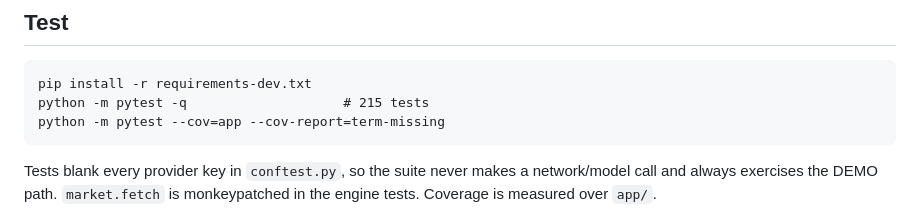
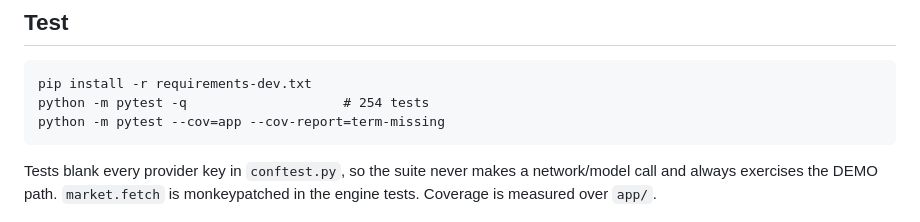
Before and after one commit to msy898931-boop/Ayzr, a Markdown page: AGENTS.md, the part around the change. GitHub-like rendering.

Commit message:
Correct the test count in AGENTS.md
Co-authored-by: openhands <openhands@all-hands.dev>

````diff
--- a/AGENTS.md
+++ b/AGENTS.md
@@ -21,7 +21,7 @@ PORT=12001 python app/server.py        # http://localhost:12001
 ## Test
 ```
 pip install -r requirements-dev.txt
-python -m pytest -q                    # 215 tests
+python -m pytest -q                    # 254 tests
 python -m pytest --cov=app --cov-report=term-missing
 ```
 Tests blank every provider key in `conftest.py`, so the suite never makes a
````
